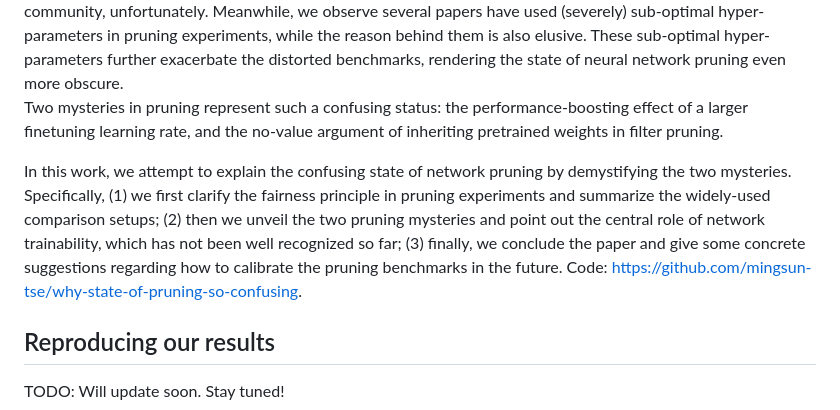
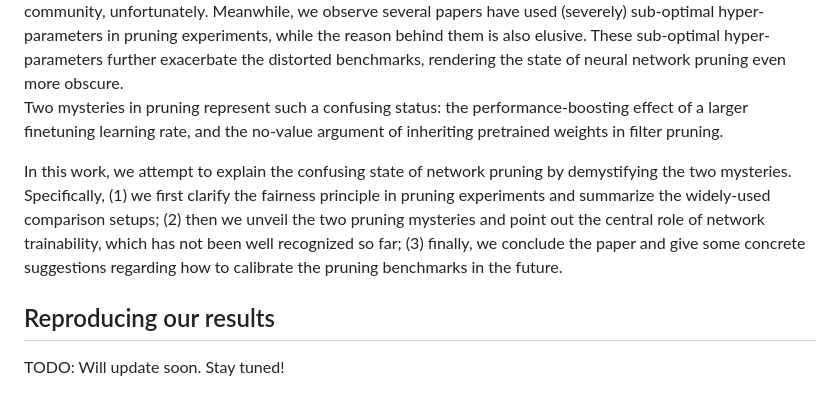
Before and after one commit to MingSun-Tse/Why-the-State-of-Pruning-so-Confusing, a Markdown page: README.md, the part around the change printed below. Rendered like a GitHub page.

```diff
--- a/README.md
+++ b/README.md
@@ -20,8 +20,7 @@ The state of neural network pruning has been noticed to be unclear and even conf
 
 Two mysteries in pruning represent such a confusing status: the performance-boosting effect of a larger finetuning learning rate, and the no-value argument of inheriting pretrained weights in filter pruning.
 
-In this work, we attempt to explain the confusing state of network pruning by demystifying the two mysteries. Specifically, (1) we first clarify the fairness principle in pruning experiments and summarize the widely-used comparison setups; (2) then we unveil the two pruning mysteries and point out the central role of network trainability, which has not been well recognized so far; (3) finally, we conclude the paper and give some concrete suggestions regarding how to calibrate the pruning benchmarks in the future. Code: https://github.com/mingsun-tse/why-state-of-pruning-so-confusing.
-
+In this work, we attempt to explain the confusing state of network pruning by demystifying the two mysteries. Specifically, (1) we first clarify the fairness principle in pruning experiments and summarize the widely-used comparison setups; (2) then we unveil the two pruning mysteries and point out the central role of network trainability, which has not been well recognized so far; (3) finally, we conclude the paper and give some concrete suggestions regarding how to calibrate the pruning benchmarks in the future.
 
 ## Reproducing our results
 
```
Also changed, not shown: other parts of README.md (+1 -1 lines).
